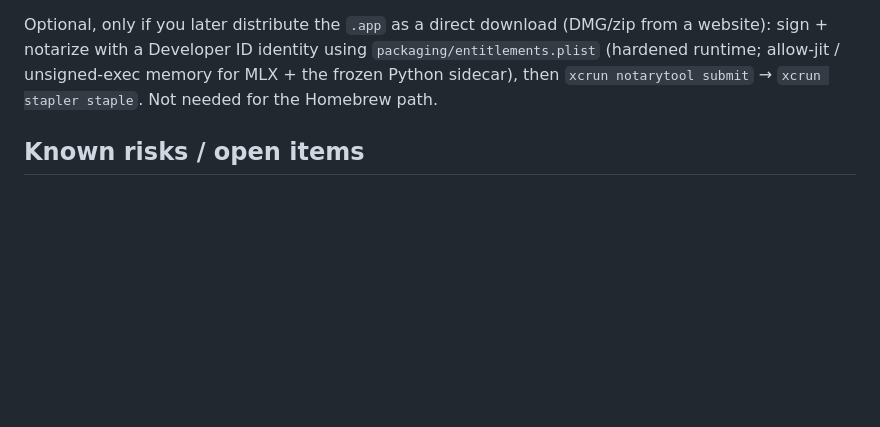
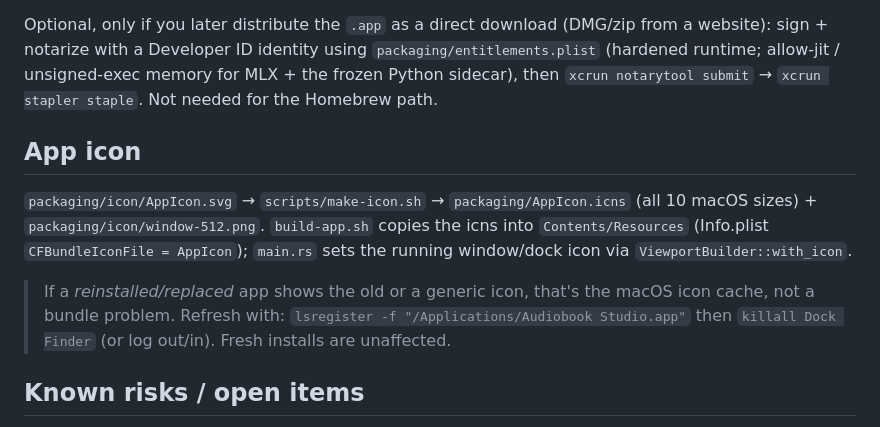
Before and after one commit to StevenJPx2/audiobook-studio, a Markdown page: BUNDLING.md, the part around the change. GitHub-like rendering; blank space fills up the shorter version.

Commit message:
docs: note macOS icon-cache refresh for reinstalled app

```diff
--- a/BUNDLING.md
+++ b/BUNDLING.md
@@ -121,6 +121,18 @@ from a website): sign + notarize with a Developer ID identity using
 memory for MLX + the frozen Python sidecar), then `xcrun notarytool submit` →
 `xcrun stapler staple`. Not needed for the Homebrew path.
 
+## App icon
+
+`packaging/icon/AppIcon.svg` → `scripts/make-icon.sh` → `packaging/AppIcon.icns`
+(all 10 macOS sizes) + `packaging/icon/window-512.png`. `build-app.sh` copies
+the icns into `Contents/Resources` (Info.plist `CFBundleIconFile = AppIcon`);
+`main.rs` sets the running window/dock icon via `ViewportBuilder::with_icon`.
+
+> If a *reinstalled/replaced* app shows the old or a generic icon, that's the
+> macOS icon cache, not a bundle problem. Refresh with:
+> `lsregister -f "/Applications/Audiobook Studio.app"` then `killall Dock Finder`
+> (or log out/in). Fresh installs are unaffected.
+
 ## Known risks / open items
 
 - PyInstaller + spaCy/misaki data files sometimes need explicit hidden-imports;
```
